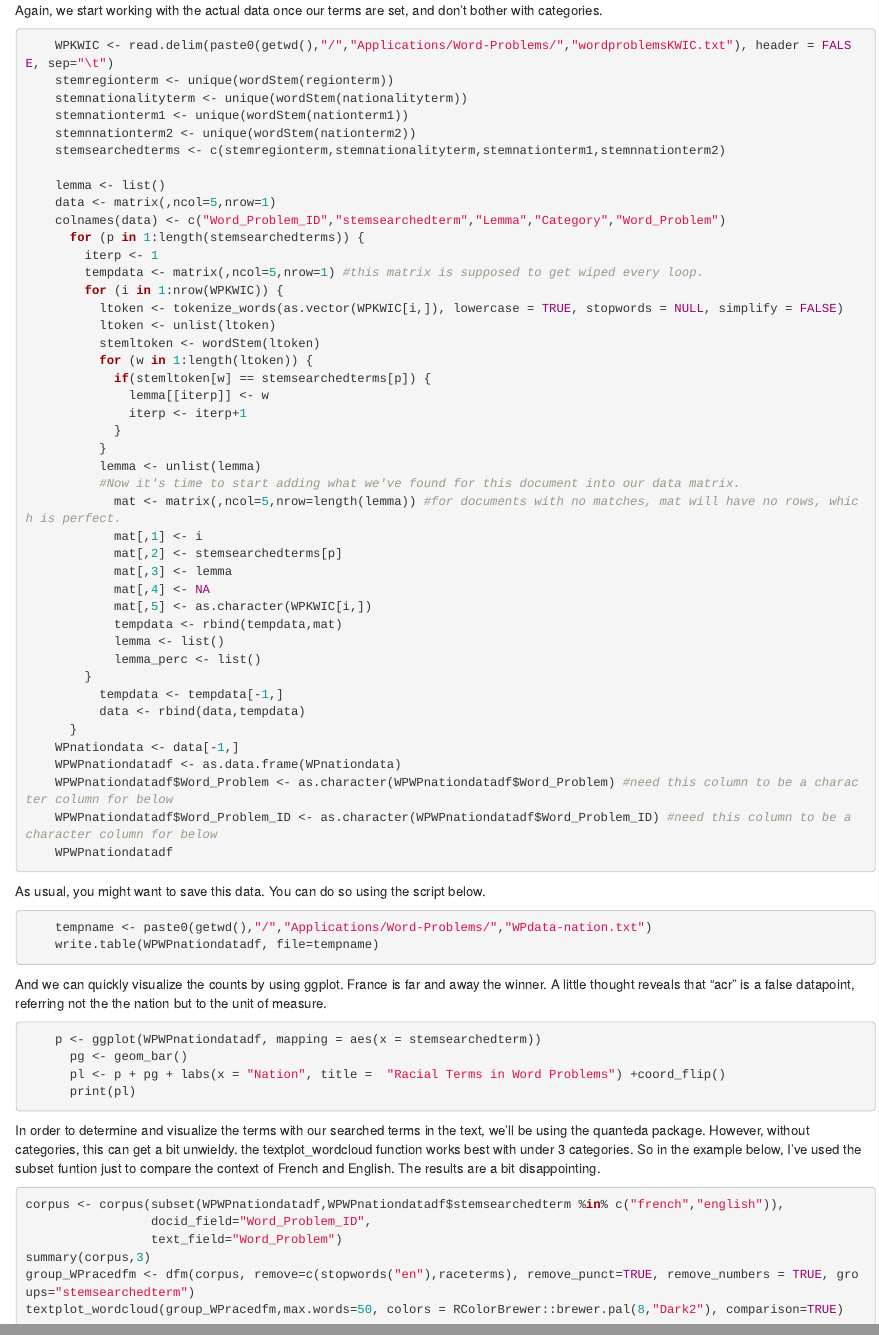
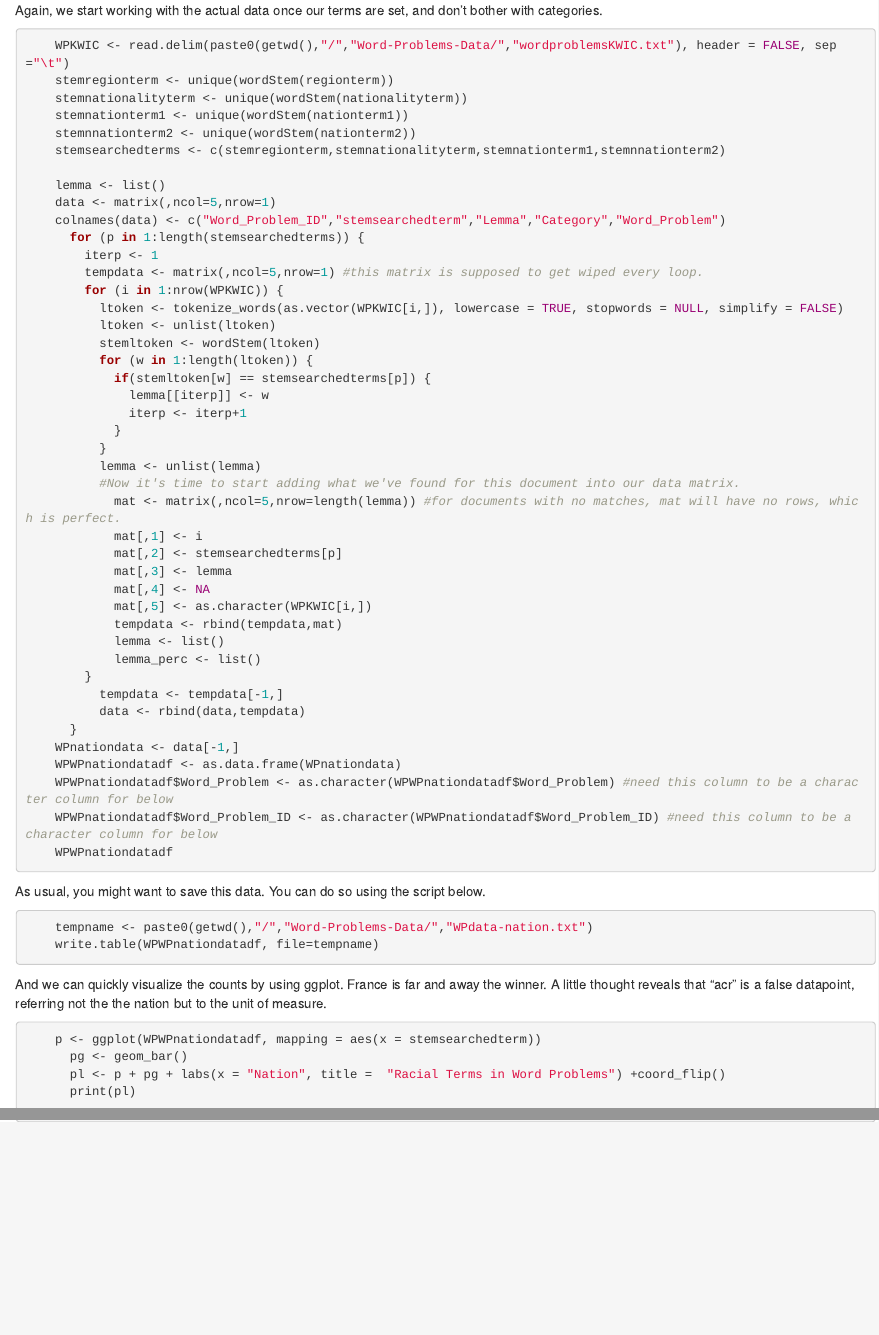
Before and after one commit to AnoffCobblah/RR-WordProblems, an R Markdown document (4-RR-WordProblems-Geography.Rmd): the page in a window 1100 px wide, from 1270 px down, and a second part further down, joined at a grey line. Rendered offline with R 4.5, knitr and Pandoc, with nearby package versions.

Commit message:
Changing scripts and verifying they work in new form.

````diff
--- a/4-RR-WordProblems-Geography.Rmd
+++ b/4-RR-WordProblems-Geography.Rmd
@@ -29,7 +29,7 @@ nationterm2 <- c("selangor","sennar","septinsular","serbia","shilluk","siam","si
 Again, we start working with the actual data once our terms are set, and don't bother with categories.
 
 ```{r word problem nation term frequencies, eval=FALSE}
-    WPKWIC <- read.delim(paste0(getwd(),"/","Applications/Word-Problems/","wordproblemsKWIC.txt"), header = FALSE, sep="\t")
+    WPKWIC <- read.delim(paste0(getwd(),"/","Word-Problems-Data/","wordproblemsKWIC.txt"), header = FALSE, sep="\t")
     stemregionterm <- unique(wordStem(regionterm))
     stemnationalityterm <- unique(wordStem(nationalityterm))
     stemnationterm1 <- unique(wordStem(nationterm1))
@@ -77,7 +77,7 @@ Again, we start working with the actual data once our terms are set, and don't b
 As usual, you might want to save this data. You can do so using the script below.
 
 ```{r save word problem nation, eval=FALSE}
-    tempname <- paste0(getwd(),"/","Applications/Word-Problems/","WPdata-nation.txt")
+    tempname <- paste0(getwd(),"/","Word-Problems-Data/","WPdata-nation.txt")
     write.table(WPWPnationdatadf, file=tempname)
 ```
 
@@ -89,15 +89,3 @@ And we can quickly visualize the counts by using ggplot. France is far and away
       pl <- p + pg + labs(x = "Nation", title =  "Racial Terms in Word Problems") +coord_flip()
       print(pl)
 ```
-
-In order to determine and visualize the terms with our searched terms in the text, we'll be using the quanteda package. However, without categories, this can get a bit unwieldy. the textplot_wordcloud function works best with under 3 categories. So in the example below, I've used the subset funtion just to compare the context of French and English. The results are a bit disappointing.
-
-
-```{r word problems nation associations, eval=FALSE}
-corpus <- corpus(subset(WPWPnationdatadf,WPWPnationdatadf$stemsearchedterm %in% c("french","english")),
-                 docid_field="Word_Problem_ID",
-                 text_field="Word_Problem")
-summary(corpus,3)
-group_WPracedfm <- dfm(corpus, remove=c(stopwords("en"),raceterms), remove_punct=TRUE, remove_numbers = TRUE, groups="stemsearchedterm")
-textplot_wordcloud(group_WPracedfm,max.words=50, colors = RColorBrewer::brewer.pal(8,"Dark2"), comparison=TRUE)
-```
````
Also changed, not shown: 1-RR-WordProblems-Gender.Rmd (+2 -2 lines), 2-RR-WordProblems-Race.Rmd (+2 -2 lines), 3-RR-WordProblems-Religion.Rmd (+1 -1 lines).
